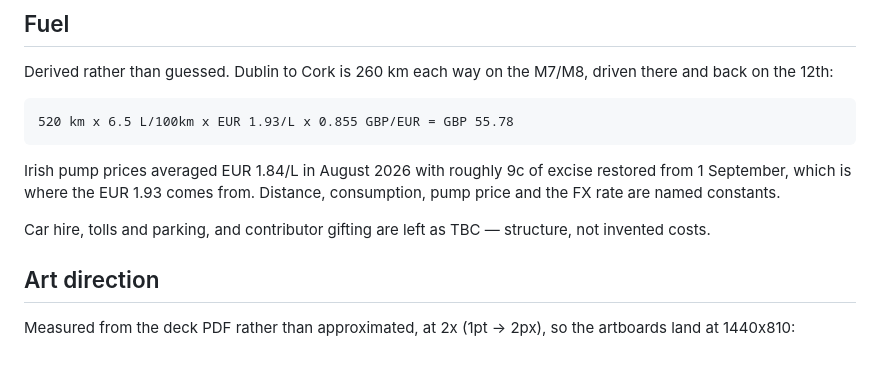
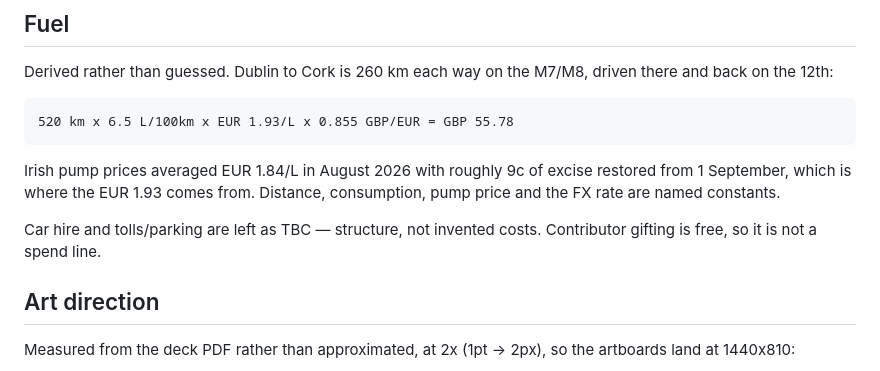
Before and after one commit to aluk00/event-discovery-assistant, a Markdown page: design/prod-deck-september/README.md, the part around the change. Drawn GitHub-style.

Commit message:
Note that gifting is free rather than pending a price
Co-Authored-By: Claude Opus 5 <noreply@anthropic.com>
Claude-Session: https://claude.ai/code/session_01MJFaKbbQkTeoK3XfpkWbrt

```diff
--- a/design/prod-deck-september/README.md
+++ b/design/prod-deck-september/README.md
@@ -41,8 +41,8 @@ Irish pump prices averaged EUR 1.84/L in August 2026 with roughly 9c of excise
 restored from 1 September, which is where the EUR 1.93 comes from. Distance,
 consumption, pump price and the FX rate are named constants.
 
-Car hire, tolls and parking, and contributor gifting are left as TBC — structure,
-not invented costs.
+Car hire and tolls/parking are left as TBC — structure, not invented costs.
+Contributor gifting is free, so it is not a spend line.
 
 ## Art direction
 
```
